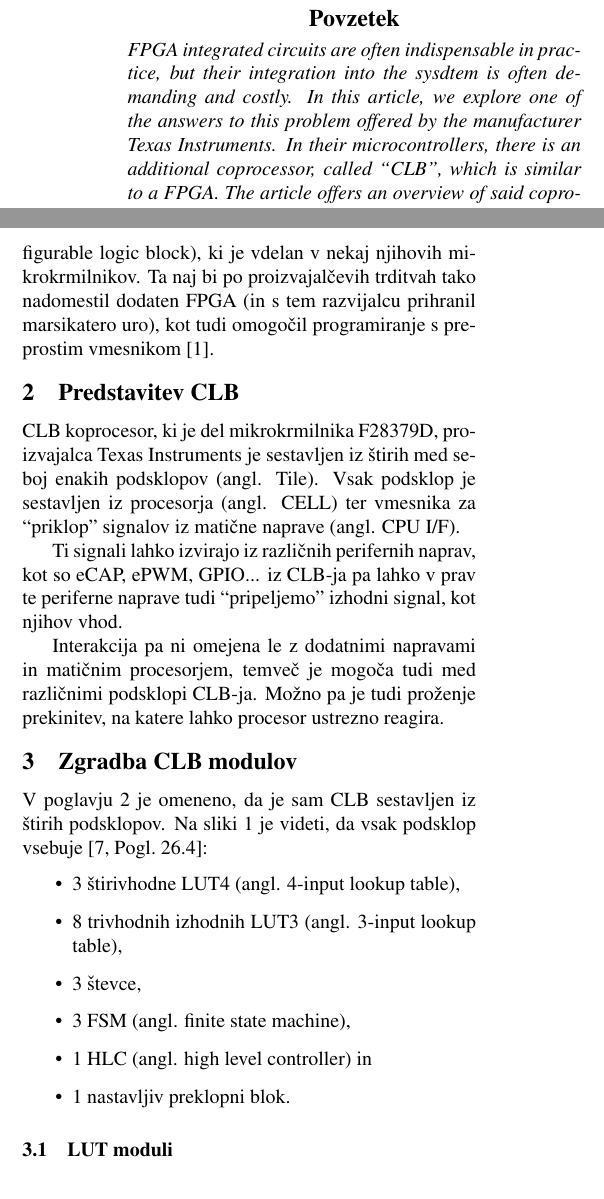
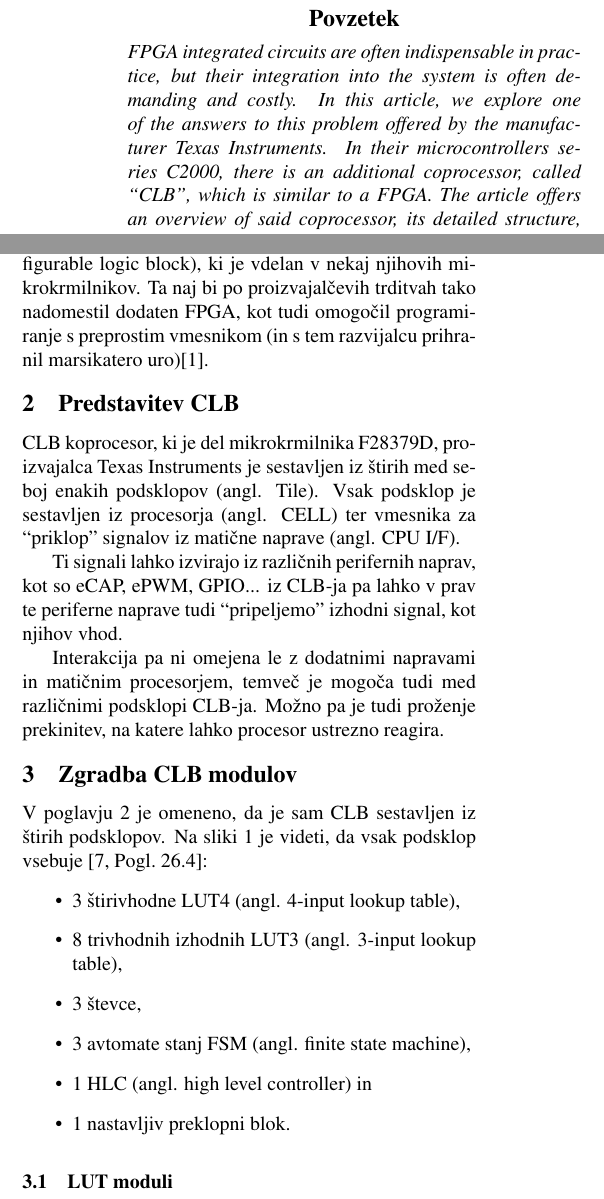
Before and after one commit to MitjaNemec/ERK_2021_programabilna_v_MCU, a LaTeX paper (ERK_clb_overview.tex): two parts of the columns of page 1 of 4 before the commit and two parts of the columns of page 1 of 5 after it, joined at a grey line, cut so that both start at the same text. Compiled offline with pdfLaTeX.

Commit message:
minimalni popravki preglednega članka

```diff
--- a/ERK_clb_overview.tex
+++ b/ERK_clb_overview.tex
@@ -36,9 +36,9 @@
 
 \begin{abstract}{Povzetek}
 FPGA integrated circuits are often indispensable in practice, but their
-integration into the sysdtem is often demanding and costly. In this article, we
+integration into the system is often demanding and costly. In this article, we
 explore one of the answers to this problem offered by the manufacturer Texas
-Instruments. In their microcontrollers, there is an additional coprocessor,
+Instruments. In their microcontrollers series C2000, there is an additional coprocessor,
 called ``CLB'', which is similar to a FPGA. The article offers an overview of
 said coprocessor, its detailed structure, how it is connected to the rest of
 the microcontroller and its capabilities.
@@ -78,8 +78,8 @@ z vgradnjo mikrkrmilnika v samo FPGA vezje \cite{fpga-developers-guide}.
 Z druge strani na naštete težave odgovarja proizvajalec Texas Instruments s
 koprocesorjem CLB (angl. configurable logic block), ki je vdelan v nekaj
 njihovih mikrokrmilnikov. Ta naj bi po proizvajalčevih trditvah tako nadomestil
-dodaten FPGA (in s tem razvijalcu prihranil marsikatero uro), kot tudi omogočil
-programiranje s preprostim vmesnikom \cite{clb-intro}.
+dodaten FPGA, kot tudi omogočil
+programiranje s preprostim vmesnikom (in s tem razvijalcu prihranil marsikatero uro)\cite{clb-intro}.
 
 
 \section{Predstavitev CLB}\label{sec:predstavitev}
@@ -104,7 +104,7 @@ vsebuje \cite[Pogl.~26.4]{mcu-ref-manual}:
     \item 3 štirivhodne LUT4 (angl. 4-input lookup table),
     \item 8 trivhodnih izhodnih LUT3 (angl. 3-input lookup table),
     \item 3 števce,
-    \item 3 FSM (angl. finite state machine),
+    \item 3 avtomate stanj FSM (angl. finite state machine),
     \item 1 HLC (angl. high level controller) in
     \item 1 nastavljiv preklopni blok.
 \end{itemize}
```
Also changed, not shown: ERK_clb_overview.tex (4 more changed lines).
